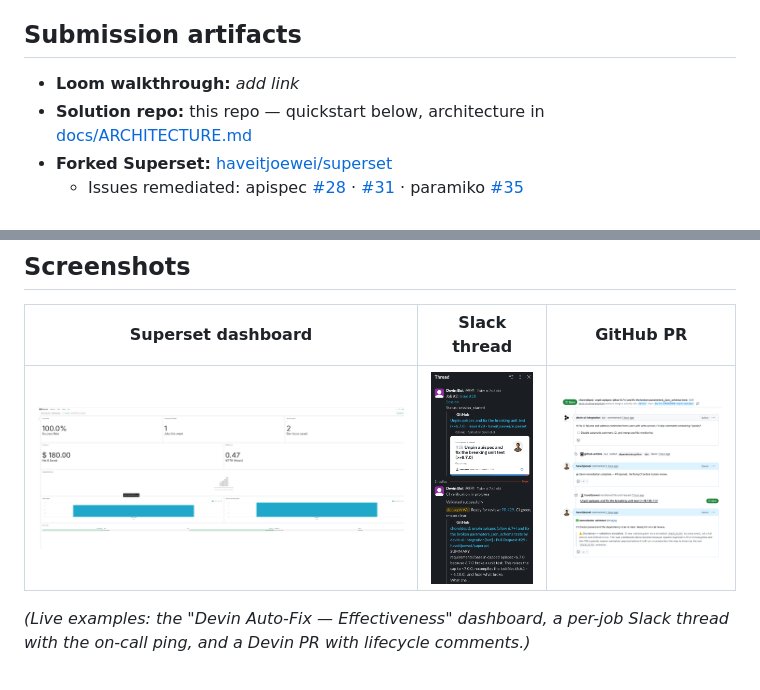
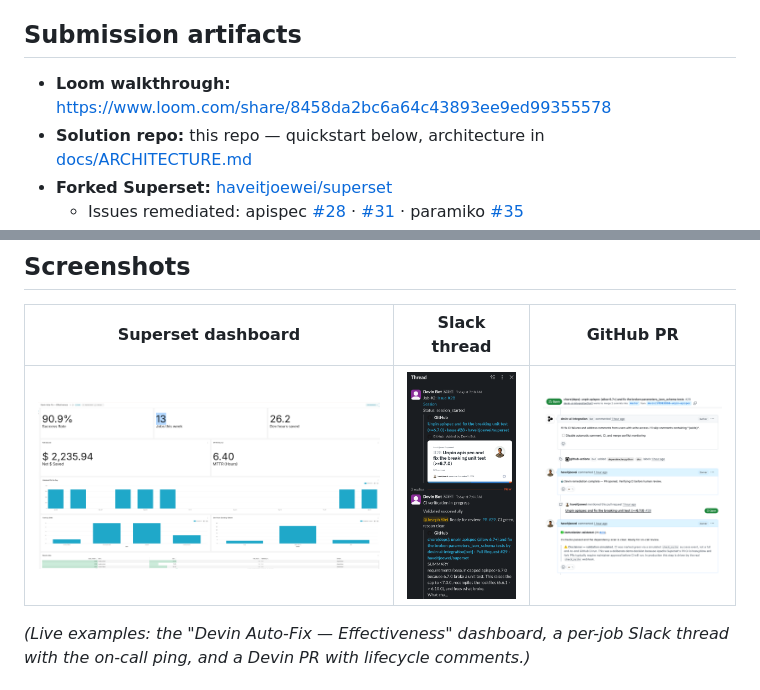
Before and after one commit to haveitjoewei/devin-superset-automation, a Markdown page: README.md, 2 parts joined by grey strips. Drawn GitHub-style; pictures changed too: docs/images/dashboard.png.

Commit message:
docs: add Loom walkthrough link + refresh dashboard screenshot
Co-Authored-By: Claude Opus 4.8 <noreply@anthropic.com>

```diff
--- a/README.md
+++ b/README.md
@@ -12,7 +12,7 @@ Target repository: [apache/superset](https://github.com/apache/superset) (via a
 
 ## Submission artifacts
 
-- **Loom walkthrough:** _add link_
+- **Loom walkthrough:** https://www.loom.com/share/8458da2bc6a64c43893ee9ed99355578
 - **Solution repo:** this repo — quickstart below, architecture in [docs/ARCHITECTURE.md](docs/ARCHITECTURE.md)
 - **Forked Superset:** [haveitjoewei/superset](https://github.com/haveitjoewei/superset)
   - Issues remediated: apispec [#28](https://github.com/haveitjoewei/superset/issues/28) · [#31](https://github.com/haveitjoewei/superset/issues/31) · paramiko [#35](https://github.com/haveitjoewei/superset/issues/35)
```
